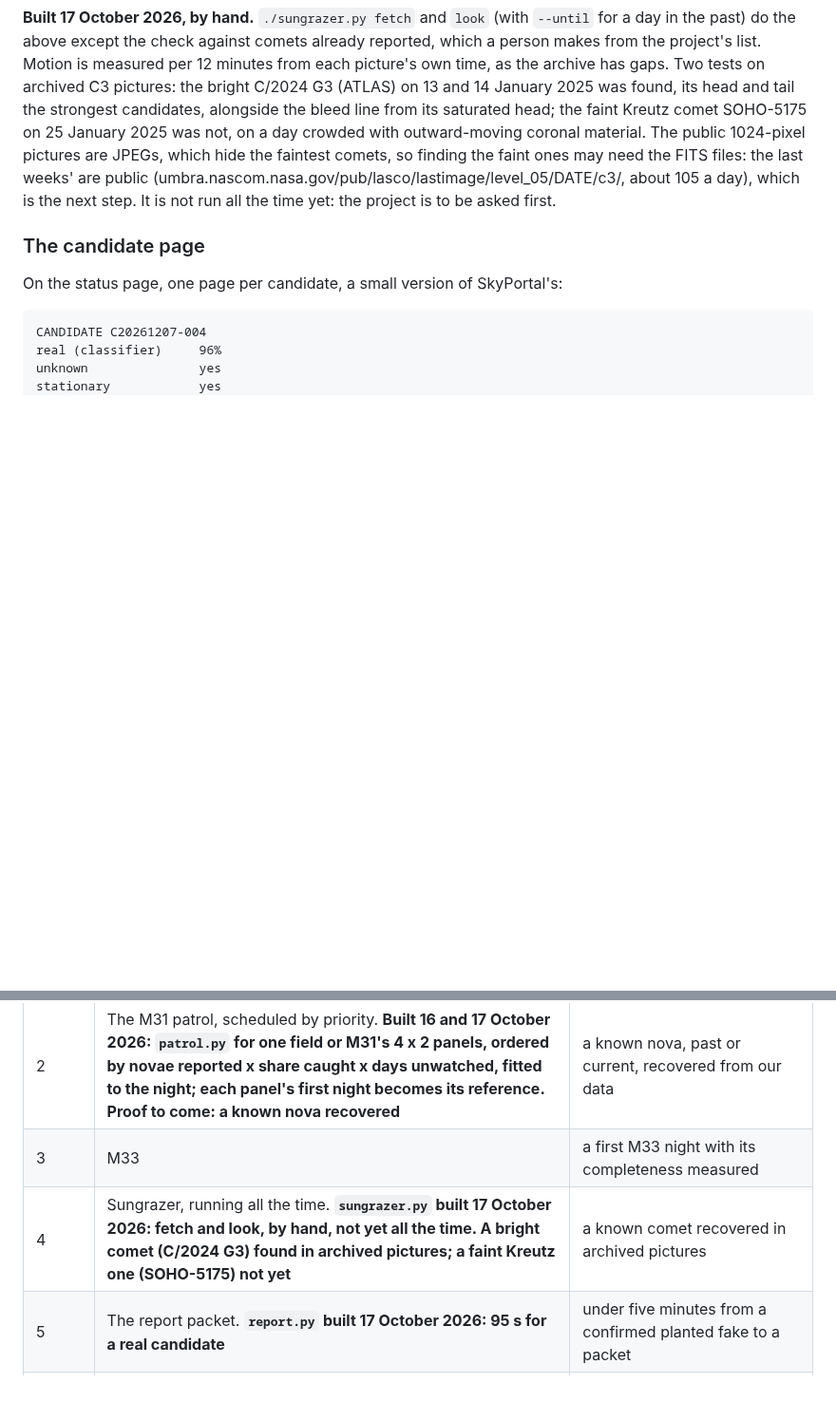
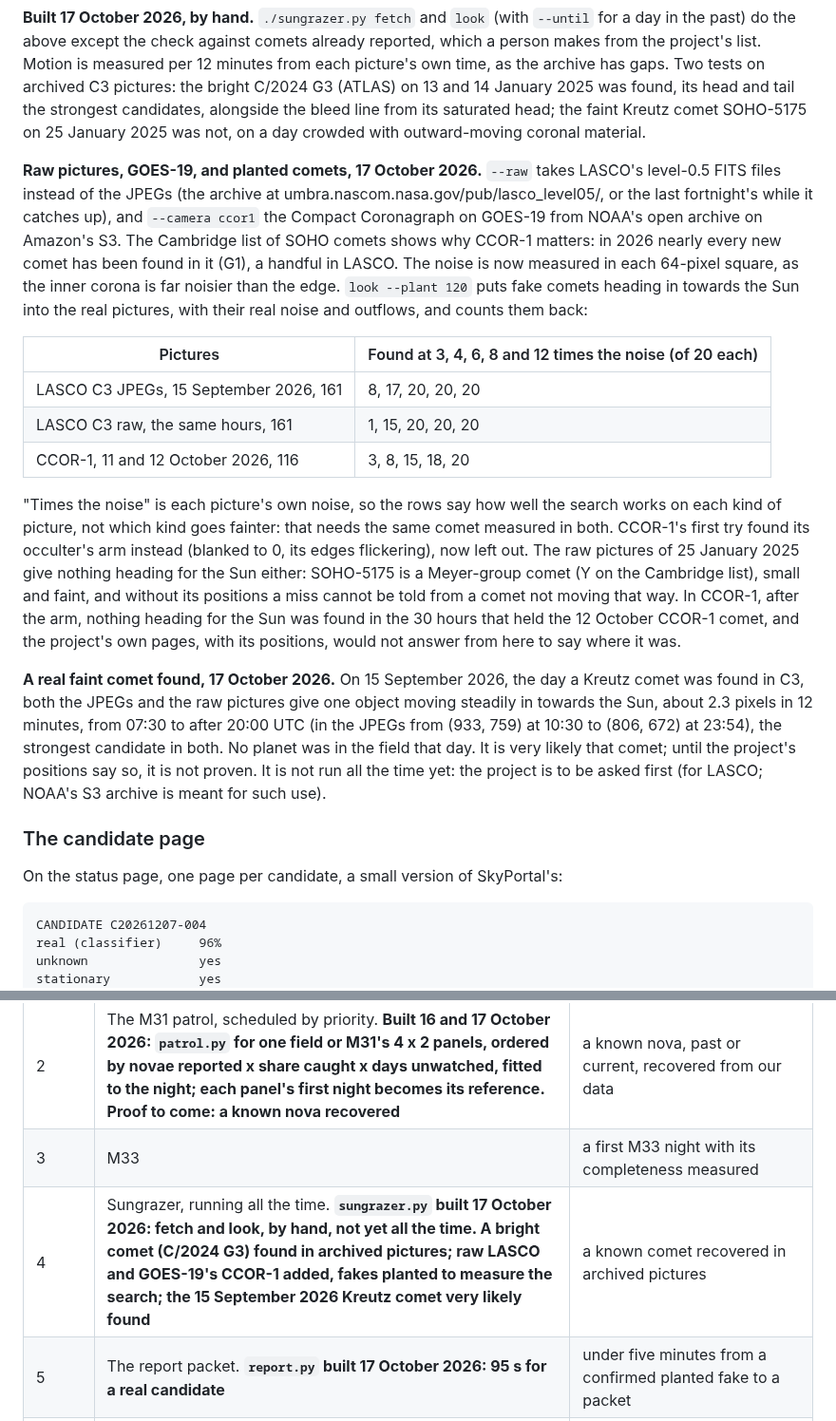
Before and after one commit to Ryan-Clinton/telescopeyoke, a Markdown page: docs/discovery.md, 2 parts joined by grey strips. Shown at 95% size. GitHub-like rendering; blank space fills up the shorter version.

Commit message:
docs/discovery.md: fake comets planted in raw and JPEG LASCO and in CCOR-1 pictures, counted back by strength; the 15 September 2026 Kreutz comet very likely found in both kinds of LASCO picture
Co-Authored-By: Claude Opus 5.5 <noreply@anthropic.com>

```diff
--- a/docs/discovery.md
+++ b/docs/discovery.md
@@ -508,12 +508,46 @@ the archive has gaps. Two tests on archived C3 pictures: the bright
 C/2024 G3 (ATLAS) on 13 and 14 January 2025 was found, its head and tail
 the strongest candidates, alongside the bleed line from its saturated
 head; the faint Kreutz comet SOHO-5175 on 25 January 2025 was not, on a
-day crowded with outward-moving coronal material. The public 1024-pixel
-pictures are JPEGs, which hide the faintest comets, so finding the faint
-ones may need the FITS files: the last weeks' are public
-(umbra.nascom.nasa.gov/pub/lasco/lastimage/level_05/DATE/c3/, about 105
-a day), which is the next step. It is not run all the time yet:
-the project is to be asked first.
+day crowded with outward-moving coronal material.
+
+**Raw pictures, GOES-19, and planted comets, 17 October 2026.**
+`--raw` takes LASCO's level-0.5 FITS files instead of the JPEGs (the
+archive at umbra.nascom.nasa.gov/pub/lasco_level05/, or the last
+fortnight's while it catches up), and `--camera ccor1` the Compact
+Coronagraph on GOES-19 from NOAA's open archive on Amazon's S3. The
+Cambridge list of SOHO comets shows why CCOR-1 matters: in 2026 nearly
+every new comet has been found in it (G1), a handful in LASCO. The noise
+is now measured in each 64-pixel square, as the inner corona is far
+noisier than the edge. `look --plant 120` puts fake comets heading in
+towards the Sun into the real pictures, with their real noise and
+outflows, and counts them back:
+
+| Pictures | Found at 3, 4, 6, 8 and 12 times the noise (of 20 each) |
+|---|---|
+| LASCO C3 JPEGs, 15 September 2026, 161 | 8, 17, 20, 20, 20 |
+| LASCO C3 raw, the same hours, 161 | 1, 15, 20, 20, 20 |
+| CCOR-1, 11 and 12 October 2026, 116 | 3, 8, 15, 18, 20 |
+
+"Times the noise" is each picture's own noise, so the rows say how well
+the search works on each kind of picture, not which kind goes fainter:
+that needs the same comet measured in both. CCOR-1's first try found its
+occulter's arm instead (blanked to 0, its edges flickering), now left
+out. The raw pictures of 25 January 2025 give nothing heading for the
+Sun either: SOHO-5175 is a Meyer-group comet (Y on the Cambridge list),
+small and faint, and without its positions a miss cannot be told from
+a comet not moving that way. In CCOR-1, after the arm, nothing heading for the Sun was found in the 30 hours
+that held the 12 October CCOR-1 comet, and the project's own pages, with
+its positions, would not answer from here to say where it was.
+
+**A real faint comet found, 17 October 2026.** On 15 September 2026, the
+day a Kreutz comet was found in C3, both the JPEGs and the raw pictures
+give one object moving steadily in towards the Sun, about 2.3 pixels in
+12 minutes, from 07:30 to after 20:00 UTC (in the JPEGs from (933, 759)
+at 10:30 to (806, 672) at 23:54), the strongest candidate in both. No
+planet was in the field that day. It is very likely that comet; until
+the project's positions say so, it is not proven. It is not run all the
+time yet: the project is to be asked first (for LASCO; NOAA's S3
+archive is meant for such use).
 
 ### The candidate page
 
@@ -593,7 +627,7 @@ ends with a scientific proof, not just working code.
 | 1 | References, calibration, proper subtraction, the candidate database, vetting and forced photometry for M31. **Software complete, 16 and 17 October 2026: all of it built and tested. Scientific validation under way: realistic fakes measured, a real nova recovered from archive images (AT2024koe); a find of our own still to come** | planted fakes recovered; a planted rising fake gets the right light curve; a known asteroid and a known variable set aside |
 | 2 | The M31 patrol, scheduled by priority. **Built 16 and 17 October 2026: `patrol.py` for one field or M31's 4 x 2 panels, ordered by novae reported x share caught x days unwatched, fitted to the night; each panel's first night becomes its reference. Proof to come: a known nova recovered** | a known nova, past or current, recovered from our data |
 | 3 | M33 | a first M33 night with its completeness measured |
-| 4 | Sungrazer, running all the time. **`sungrazer.py` built 17 October 2026: fetch and look, by hand, not yet all the time. A bright comet (C/2024 G3) found in archived pictures; a faint Kreutz one (SOHO-5175) not yet** | a known comet recovered in archived pictures |
+| 4 | Sungrazer, running all the time. **`sungrazer.py` built 17 October 2026: fetch and look, by hand, not yet all the time. A bright comet (C/2024 G3) found in archived pictures; raw LASCO and GOES-19's CCOR-1 added, fakes planted to measure the search; the 15 September 2026 Kreutz comet very likely found** | a known comet recovered in archived pictures |
 | 5 | The report packet. **`report.py` built 17 October 2026: 95 s for a real candidate** | under five minutes from a confirmed planted fake to a packet |
 | 6 | Public alerts (`brokers.py`). **Built 17 October 2026: ALeRCE's new transients, bright enough and up here tonight; the month's search run (its one real find was AT 2026aexm, already on the Transient Name Server)** | a real public transient observed; an unreported-transient search run over a past month of alerts |
 | 7 | Every session searched; old frames searched again on each improvement. **Built 17 October 2026: each new stack of a field with a reference is searched in the background; `patrol.py --sweep [--all-history]` for the rest** | every science picture checked automatically; a rerun finds fakes planted in old frames |
```
